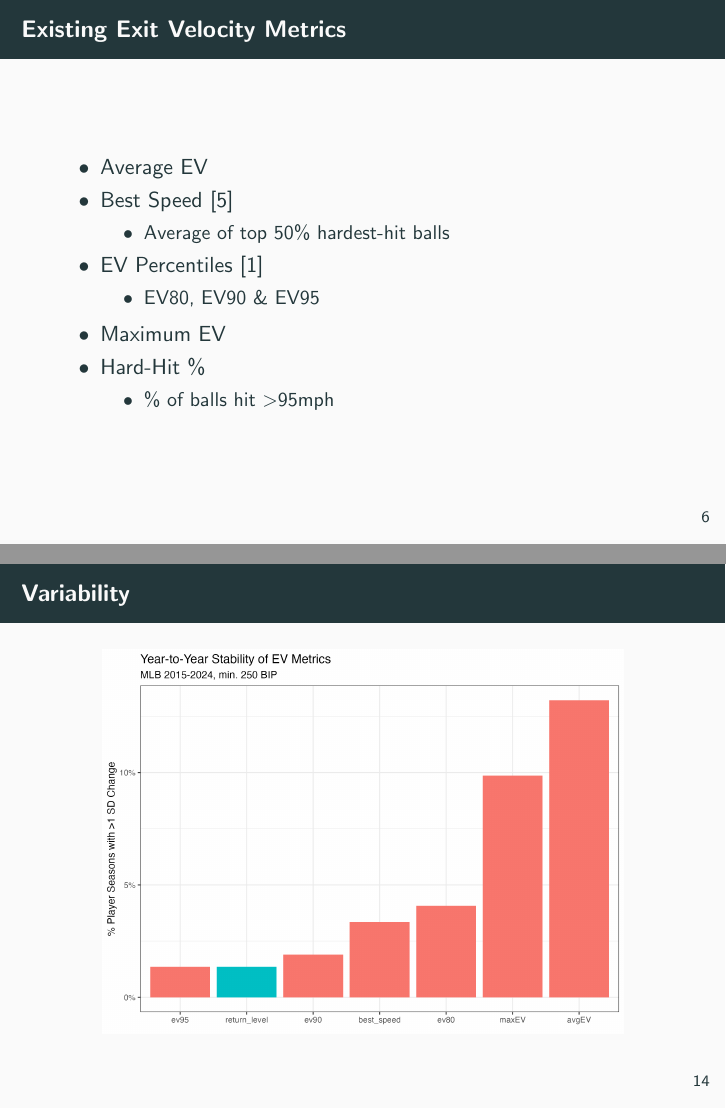
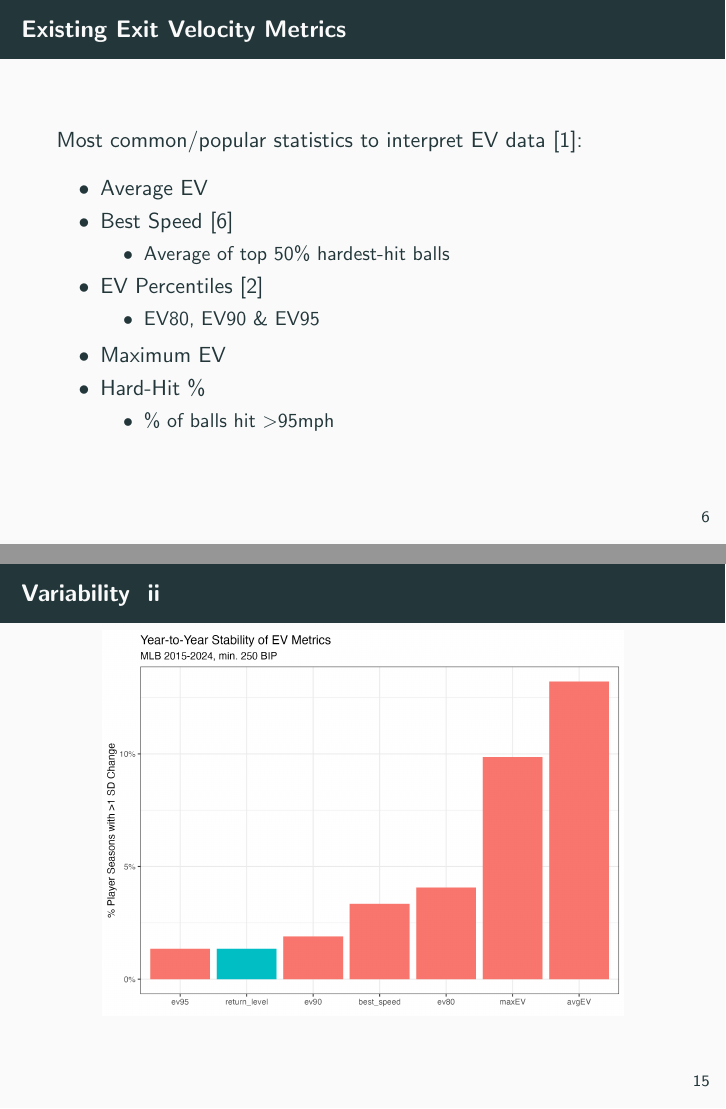
Before and after one commit to jules-collard/modelling-max-ev, LaTeX slides (presentation.tex): pages 7 and 17 of 19 before the commit and pages 7 and 18 of 20 after it, joined at a grey line. Compiled offline with pdfLaTeX.

Commit message:
Updates from Overleaf

```diff
--- a/presentation.tex
+++ b/presentation.tex
@@ -49,6 +49,7 @@
 \end{frame}
 
 \begin{frame}{Existing Exit Velocity Metrics}
+Most common/popular statistics to interpret EV data \cite{andrewsEV}:
 \begin{itemize}
     \item Average EV
     \item Best Speed \cite{tangoBestSpeed}
@@ -121,7 +122,11 @@
     \end{figure}
 \end{frame}
 
-\begin{frame}{Variability}
+\begin{frame}[allowframebreaks]{Variability}
+    \begin{figure}
+        \centering
+        \includegraphics[width=0.85\linewidth]{plots/return_level_stability.png}
+    \end{figure}
     \begin{figure}
         \centering
         \includegraphics[width=0.85\linewidth]{plots/stability.png}
```
